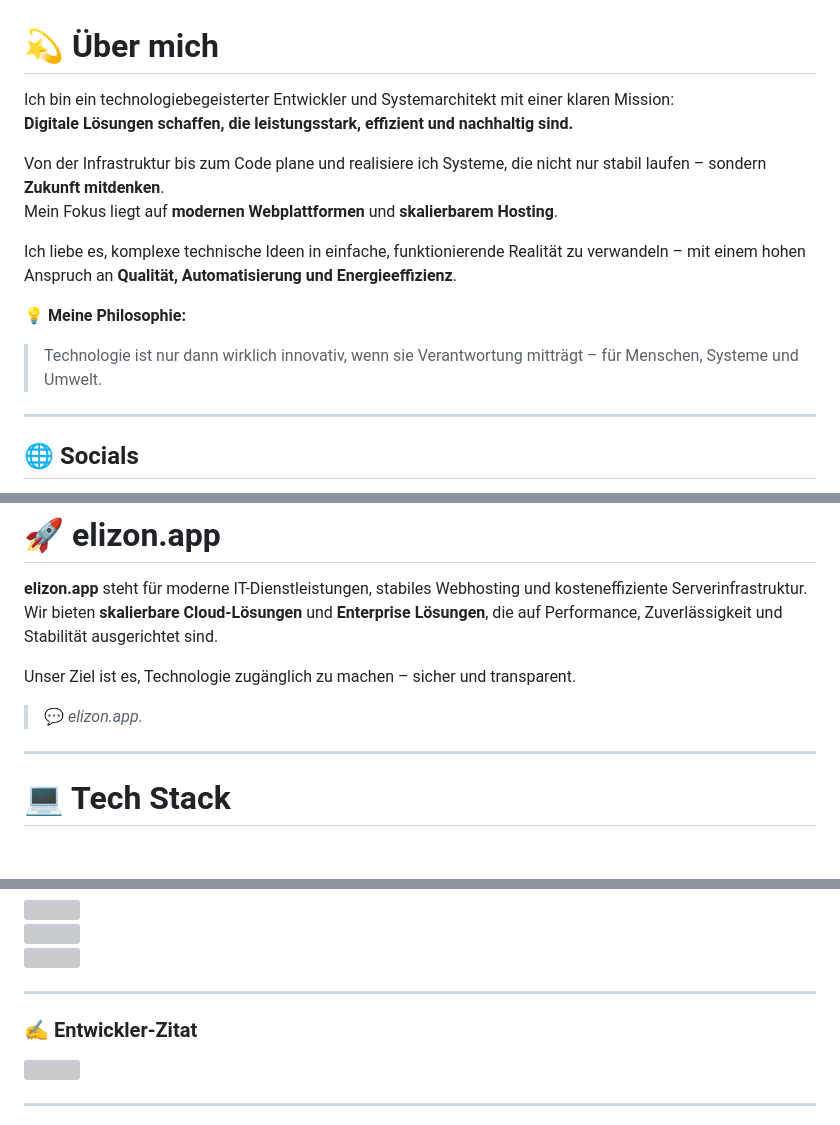
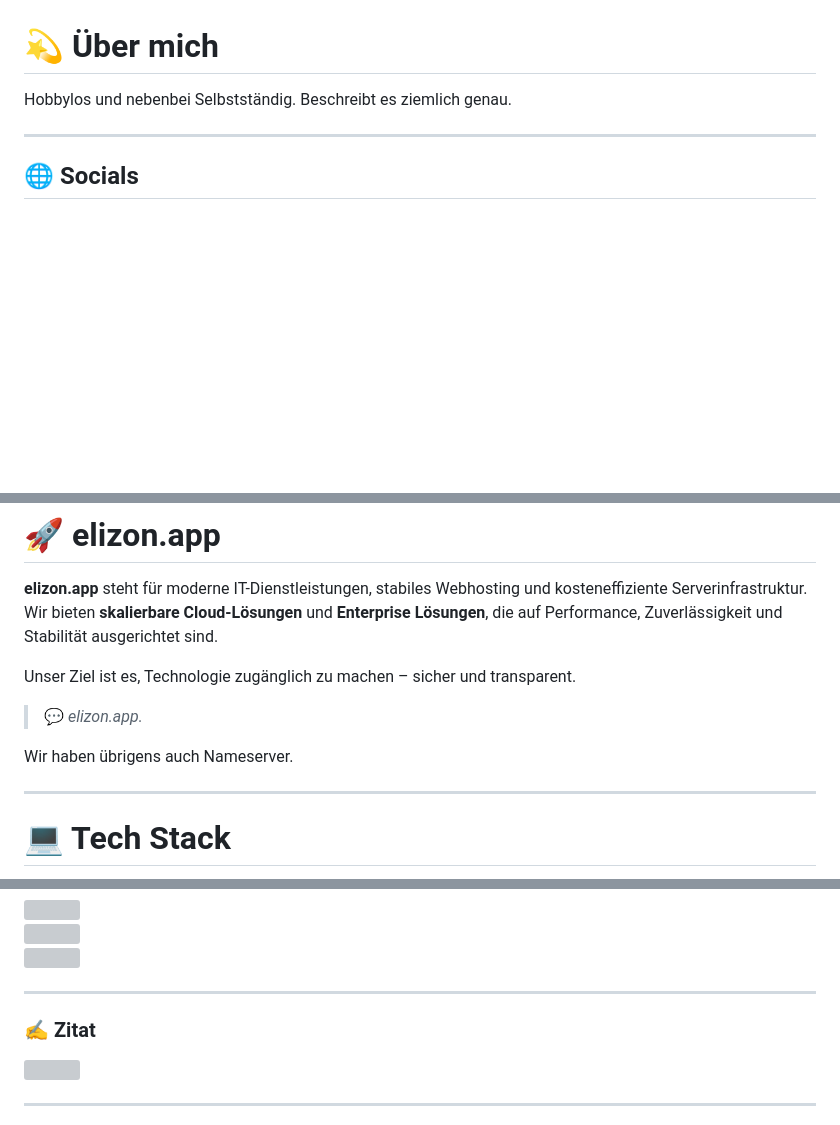
Before and after one commit to officialPlocki/officialplocki, a Markdown page: README.md, 3 parts joined by grey strips. Rendered like a GitHub page; blank space fills up the shorter version; grey boxes are pictures that could not be loaded.

Commit message:
Revise personal description and quote section
Updated personal introduction and philosophy sections in README.

```diff
--- a/README.md
+++ b/README.md
@@ -1,15 +1,8 @@
 # 💫 Über mich
 
-Ich bin ein technologiebegeisterter Entwickler und Systemarchitekt mit einer klaren Mission:
-**Digitale Lösungen schaffen, die leistungsstark, effizient und nachhaltig sind.**
+Hobbylos und nebenbei Selbstständig.
+Beschreibt es ziemlich genau.
 
-Von der Infrastruktur bis zum Code plane und realisiere ich Systeme, die nicht nur stabil laufen – sondern **Zukunft mitdenken**.
-Mein Fokus liegt auf **modernen Webplattformen** und **skalierbarem Hosting**.
-
-Ich liebe es, komplexe technische Ideen in einfache, funktionierende Realität zu verwandeln – mit einem hohen Anspruch an **Qualität, Automatisierung und Energieeffizienz**.
-
-💡 **Meine Philosophie:**
-> Technologie ist nur dann wirklich innovativ, wenn sie Verantwortung mitträgt – für Menschen, Systeme und Umwelt.
 
 ---
 
@@ -29,6 +22,8 @@ Wir bieten **skalierbare Cloud-Lösungen** und **Enterprise Lösungen**, die auf
 
 Unser Ziel ist es, Technologie zugänglich zu machen – sicher und transparent.
 > 💬 *elizon.app.*
+
+Wir haben übrigens auch Nameserver.
 
 ---
 
@@ -56,7 +51,7 @@ Unser Ziel ist es, Technologie zugänglich zu machen – sicher und transparent.
 
 ---
 
-### ✍️ Entwickler-Zitat
+### ✍️ Zitat
 ![](https://quotes-github-readme.vercel.app/api?type=vertical&theme=dark)
 
 ---
```
